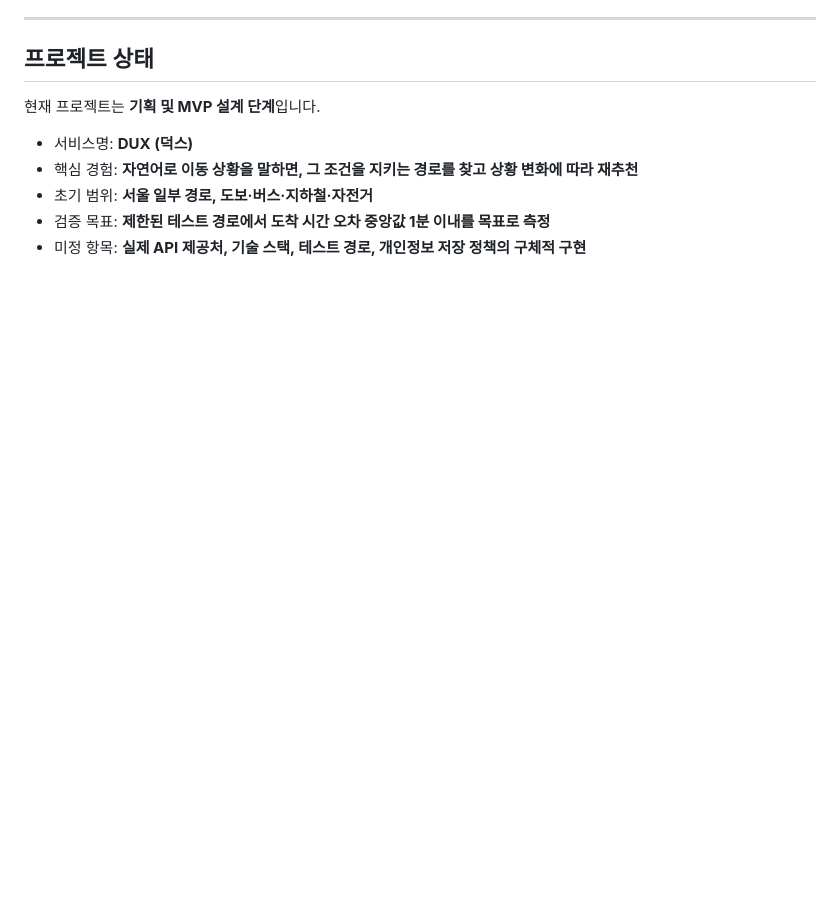
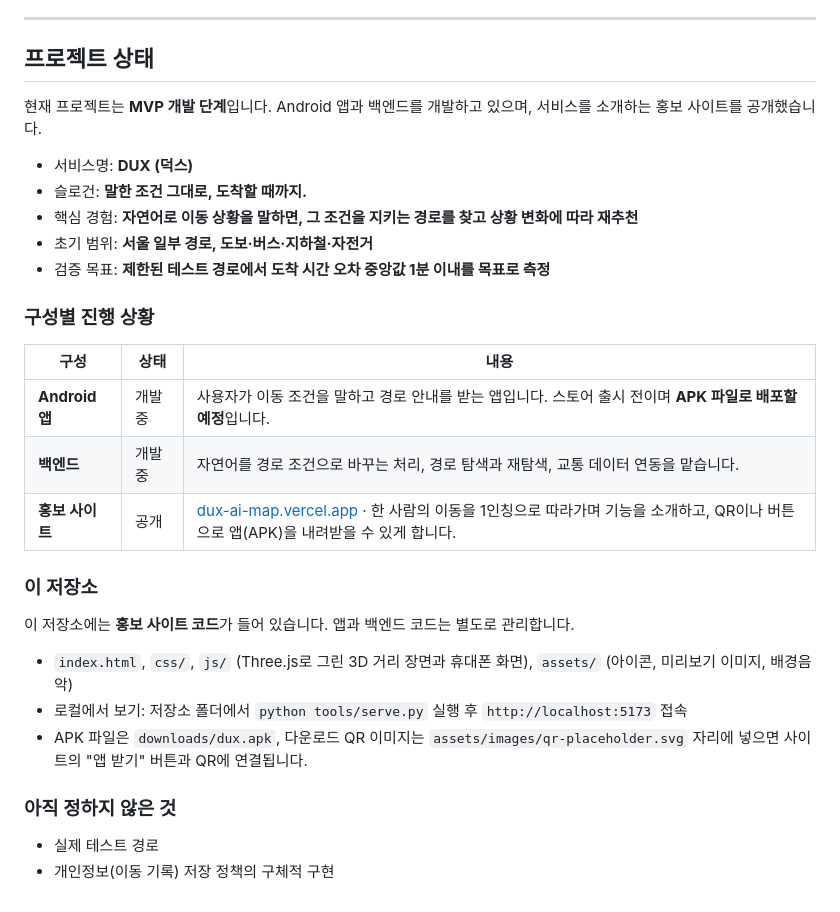
Before and after one commit to Bluemon7894/DUX, a Markdown page: README.md, the part around the change. Rendered like a GitHub page; blank space fills up the shorter version.

Commit message:
README 프로젝트 상태를 지금 상황에 맞게: 앱 APK, 백엔드 개발 중, 홍보 사이트, 저장소 구성

```diff
--- a/README.md
+++ b/README.md
@@ -402,10 +402,31 @@ DUX는 교통수단과 지역에 따라 서로 다른 데이터 제공처를 사
 
 ## 프로젝트 상태
 
-현재 프로젝트는 **기획 및 MVP 설계 단계**입니다.
+현재 프로젝트는 **MVP 개발 단계**입니다. Android 앱과 백엔드를 개발하고 있으며, 서비스를 소개하는 홍보 사이트를 공개했습니다.
 
 - 서비스명: **DUX (덕스)**
+- 슬로건: **말한 조건 그대로, 도착할 때까지.**
 - 핵심 경험: **자연어로 이동 상황을 말하면, 그 조건을 지키는 경로를 찾고 상황 변화에 따라 재추천**
 - 초기 범위: **서울 일부 경로, 도보·버스·지하철·자전거**
 - 검증 목표: **제한된 테스트 경로에서 도착 시간 오차 중앙값 1분 이내를 목표로 측정**
-- 미정 항목: **실제 API 제공처, 기술 스택, 테스트 경로, 개인정보 저장 정책의 구체적 구현**
+
+### 구성별 진행 상황
+
+| 구성 | 상태 | 내용 |
+|---|---|---|
+| **Android 앱** | 개발 중 | 사용자가 이동 조건을 말하고 경로 안내를 받는 앱입니다. 스토어 출시 전이며 **APK 파일로 배포할 예정**입니다. |
+| **백엔드** | 개발 중 | 자연어를 경로 조건으로 바꾸는 처리, 경로 탐색과 재탐색, 교통 데이터 연동을 맡습니다. |
+| **홍보 사이트** | 공개 | [dux-ai-map.vercel.app](https://dux-ai-map.vercel.app) · 한 사람의 이동을 1인칭으로 따라가며 기능을 소개하고, QR이나 버튼으로 앱(APK)을 내려받을 수 있게 합니다. |
+
+### 이 저장소
+
+이 저장소에는 **홍보 사이트 코드**가 들어 있습니다. 앱과 백엔드 코드는 별도로 관리합니다.
+
+- `index.html`, `css/`, `js/` (Three.js로 그린 3D 거리 장면과 휴대폰 화면), `assets/` (아이콘, 미리보기 이미지, 배경음악)
+- 로컬에서 보기: 저장소 폴더에서 `python tools/serve.py` 실행 후 `http://localhost:5173` 접속
+- APK 파일은 `downloads/dux.apk`, 다운로드 QR 이미지는 `assets/images/qr-placeholder.svg` 자리에 넣으면 사이트의 "앱 받기" 버튼과 QR에 연결됩니다.
+
+### 아직 정하지 않은 것
+
+- 실제 테스트 경로
+- 개인정보(이동 기록) 저장 정책의 구체적 구현
```
